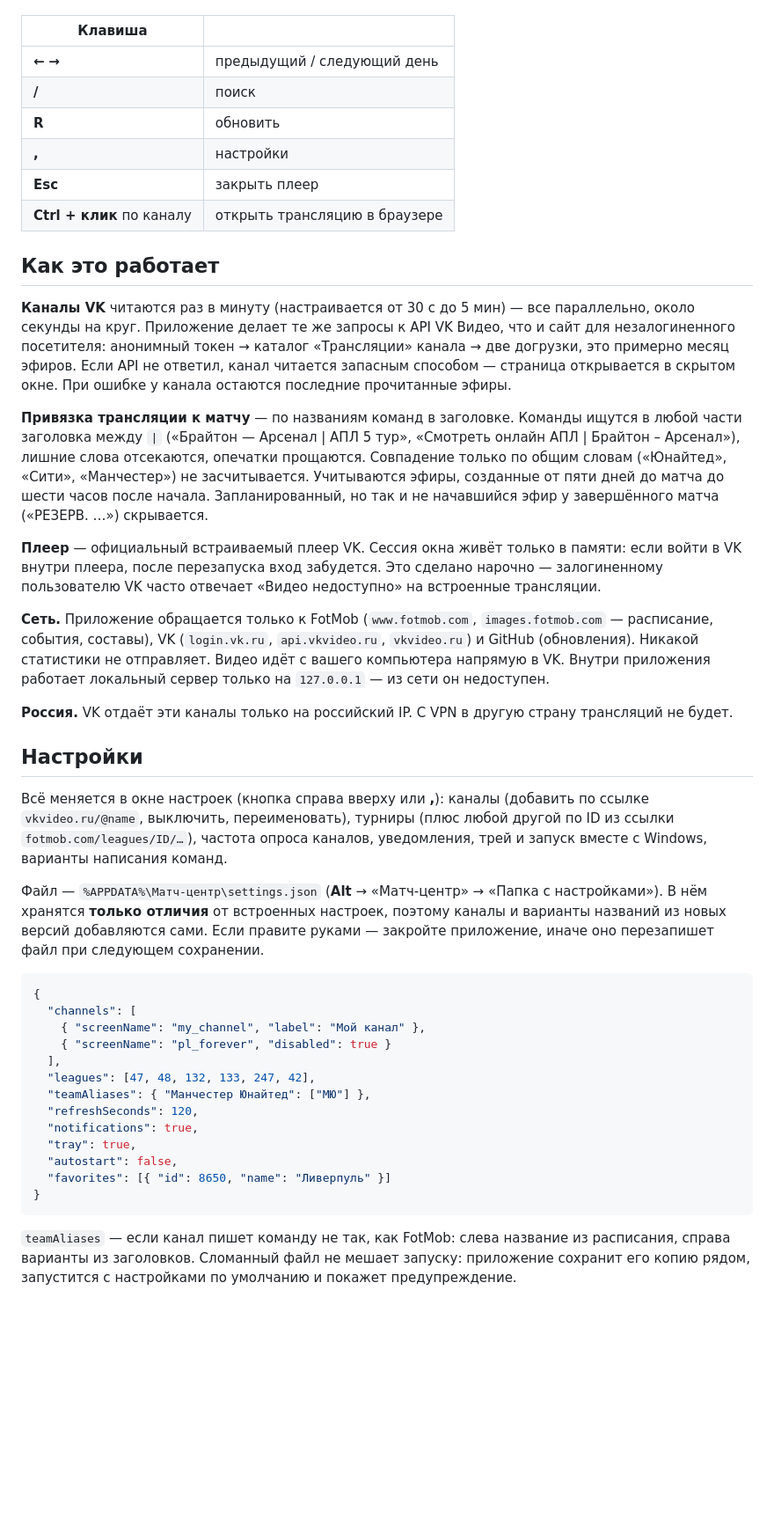
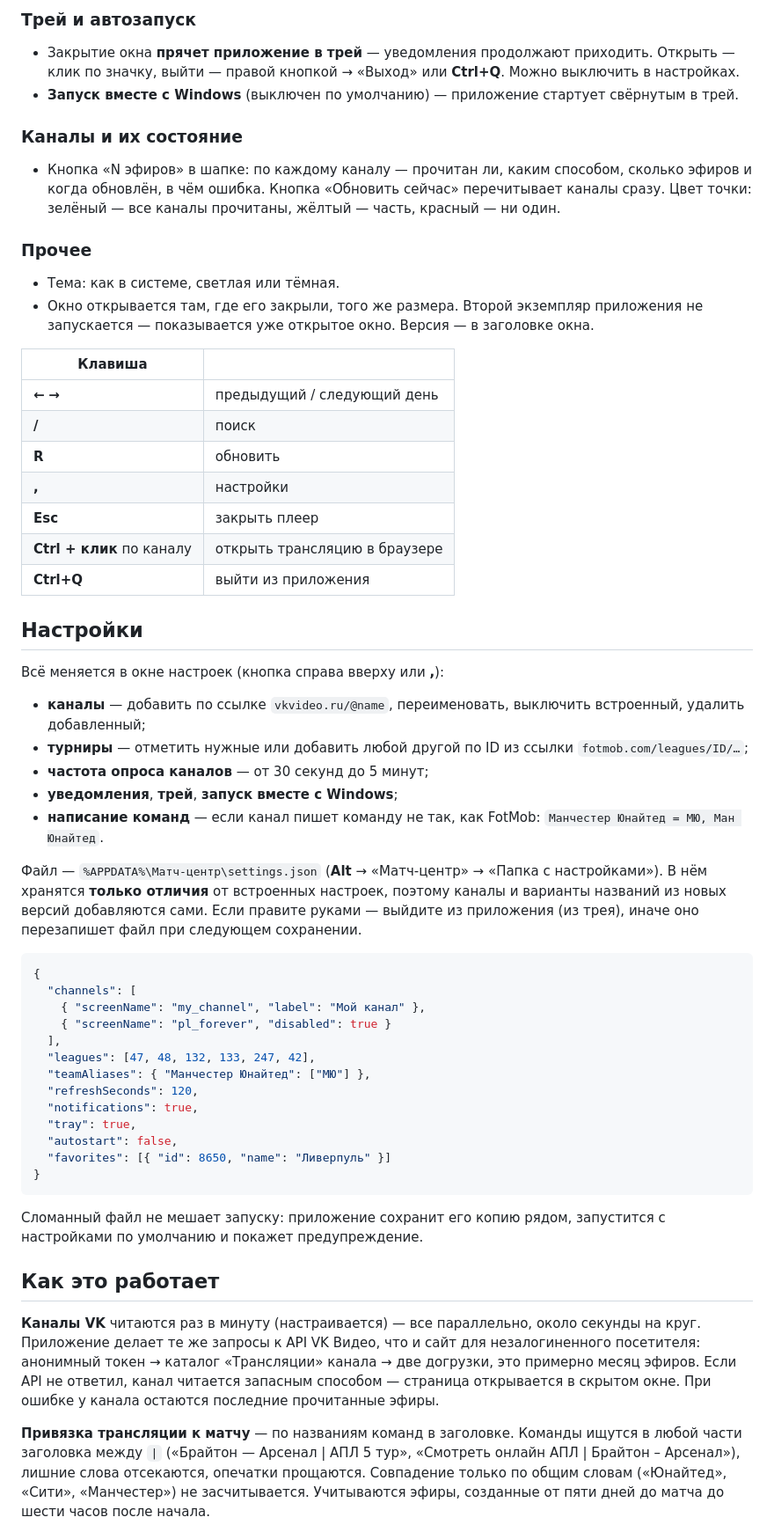
Before and after one commit to eonyushkin-commits/match-center-english-football, a Markdown page: README.md, the part around one of its changes. Shown at 88% size. Drawn GitHub-style; blank space fills up the shorter version.

````diff
--- a/README.md
+++ b/README.md
@@ -52,3 +85,20 @@ Windows 10/11, x64. Работает без аккаунтов и токенов
+### Трей и автозапуск
+
+- Закрытие окна **прячет приложение в трей** — уведомления продолжают приходить. Открыть —
+  клик по значку, выйти — правой кнопкой → «Выход» или **Ctrl+Q**. Можно выключить в настройках.
+- **Запуск вместе с Windows** (выключен по умолчанию) — приложение стартует свёрнутым в трей.
+
+### Каналы и их состояние
+
+- Кнопка «N эфиров» в шапке: по каждому каналу — прочитан ли, каким способом, сколько эфиров
+  и когда обновлён, в чём ошибка. Кнопка «Обновить сейчас» перечитывает каналы сразу.
+  Цвет точки: зелёный — все каналы прочитаны, жёлтый — часть, красный — ни один.
+
+### Прочее
+
+- Тема: как в системе, светлая или тёмная.
+- Окно открывается там, где его закрыли, того же размера. Второй экземпляр приложения
+  не запускается — показывается уже открытое окно. Версия — в заголовке окна.
 
 | Клавиша | |
 |---|---|
@@ -58,43 +108,24 @@ Windows 10/11, x64. Работает без аккаунтов и токенов
 | **,** | настройки |
 | **Esc** | закрыть плеер |
 | **Ctrl + клик** по каналу | открыть трансляцию в браузере |
-
-## Как это работает
-
-**Каналы VK** читаются раз в минуту (настраивается от 30 с до 5 мин) — все параллельно, около
-секунды на круг. Приложение делает те же запросы к API VK Видео, что и сайт для незалогиненного
-посетителя: анонимный токен → каталог «Трансляции» канала → две догрузки, это примерно месяц
-эфиров. Если API не ответил, канал читается запасным способом — страница открывается в скрытом окне.
-При ошибке у канала остаются последние прочитанные эфиры.
-
-**Привязка трансляции к матчу** — по названиям команд в заголовке. Команды ищутся в любой
-части заголовка между `|` («Брайтон — Арсенал | АПЛ 5 тур», «Смотреть онлайн АПЛ | Брайтон – Арсенал»),
-лишние слова отсекаются, опечатки прощаются. Совпадение только по общим словам («Юнайтед»,
-«Сити», «Манчестер») не засчитывается. Учитываются эфиры, созданные от пяти дней до матча
-до шести часов после начала. Запланированный, но так и не начавшийся эфир у завершённого
-матча («РЕЗЕРВ. …») скрывается.
-
-**Плеер** — официальный встраиваемый плеер VK. Сессия окна живёт только в памяти: если войти
-в VK внутри плеера, после перезапуска вход забудется. Это сделано нарочно — залогиненному
-пользователю VK часто отвечает «Видео недоступно» на встроенные трансляции.
-
-**Сеть.** Приложение обращается только к FotMob (`www.fotmob.com`, `images.fotmob.com` — расписание, события, составы),
-VK (`login.vk.ru`, `api.vkvideo.ru`, `vkvideo.ru`) и GitHub (обновления). Никакой статистики
-не отправляет. Видео идёт с вашего компьютера напрямую в VK. Внутри приложения работает
-локальный сервер только на `127.0.0.1` — из сети он недоступен.
-
-**Россия.** VK отдаёт эти каналы только на российский IP. С VPN в другую страну трансляций не будет.
+| **Ctrl+Q** | выйти из приложения |
 
 ## Настройки
 
-Всё меняется в окне настроек (кнопка справа вверху или **,**): каналы (добавить по ссылке
-`vkvideo.ru/@name`, выключить, переименовать), турниры (плюс любой другой по ID из ссылки
-`fotmob.com/leagues/ID/…`), частота опроса каналов, уведомления, трей и запуск вместе с Windows, варианты написания команд.
+Всё меняется в окне настроек (кнопка справа вверху или **,**):
+
+- **каналы** — добавить по ссылке `vkvideo.ru/@name`, переименовать, выключить встроенный,
+  удалить добавленный;
+- **турниры** — отметить нужные или добавить любой другой по ID из ссылки `fotmob.com/leagues/ID/…`;
+- **частота опроса каналов** — от 30 секунд до 5 минут;
+- **уведомления**, **трей**, **запуск вместе с Windows**;
+- **написание команд** — если канал пишет команду не так, как FotMob:
+  `Манчестер Юнайтед = МЮ, Ман Юнайтед`.
 
 Файл — `%APPDATA%\Матч-центр\settings.json` (**Alt** → «Матч-центр» → «Папка с настройками»).
 В нём хранятся **только отличия** от встроенных настроек, поэтому каналы и варианты названий
-из новых версий добавляются сами. Если правите руками — закройте приложение, иначе оно
-перезапишет файл при следующем сохранении.
+из новых версий добавляются сами. Если правите руками — выйдите из приложения (из трея),
+иначе оно перезапишет файл при следующем сохранении.
 
 ```json
 {
@@ -112,6 +143,20 @@ VK (`login.vk.ru`, `api.vkvideo.ru`, `vkvideo.ru`) и GitHub (обновлени
 }
 ```
 
-`teamAliases` — если канал пишет команду не так, как FotMob: слева название из расписания,
-справа варианты из заголовков. Сломанный файл не мешает запуску: приложение сохранит его копию
-рядом, запустится с настройками по умолчанию и покажет предупреждение.
+Сломанный файл не мешает запуску: приложение сохранит его копию рядом, запустится
+с настройками по умолчанию и покажет предупреждение.
+
+## Как это работает
+
+**Каналы VK** читаются раз в минуту (настраивается) — все параллельно, около секунды на круг.
+Приложение делает те же запросы к API VK Видео, что и сайт для незалогиненного посетителя:
+анонимный токен → каталог «Трансляции» канала → две догрузки, это примерно месяц эфиров.
+Если API не ответил, канал читается запасным способом — страница открывается в скрытом окне.
+При ошибке у канала остаются последние прочитанные эфиры.
+
+**Привязка трансляции к матчу** — по названиям команд в заголовке. Команды ищутся в любой
+части заголовка между `|` («Брайтон — Арсенал | АПЛ 5 тур», «Смотреть онлайн АПЛ | Брайтон – Арсенал»),
+лишние слова отсекаются, опечатки прощаются. Совпадение только по общим словам («Юнайтед»,
+«Сити», «Манчестер») не засчитывается. Учитываются эфиры, созданные от пяти дней до матча
+до шести часов после начала.
+
````
Also changed, not shown: other parts of README.md (+81 -36 lines).
